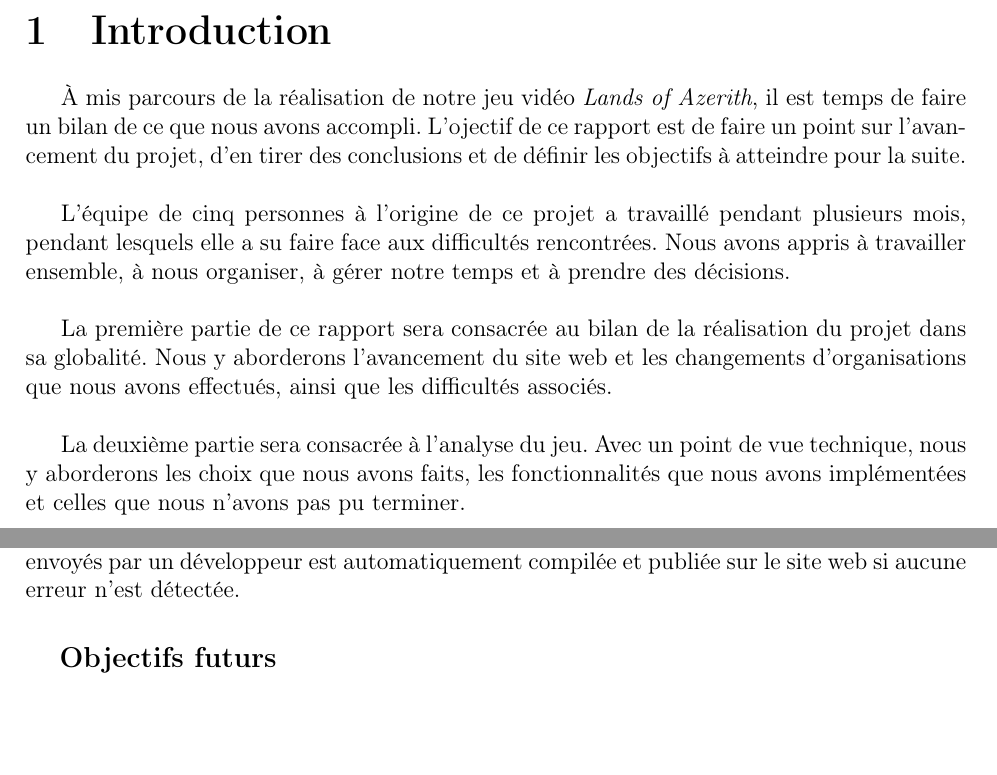
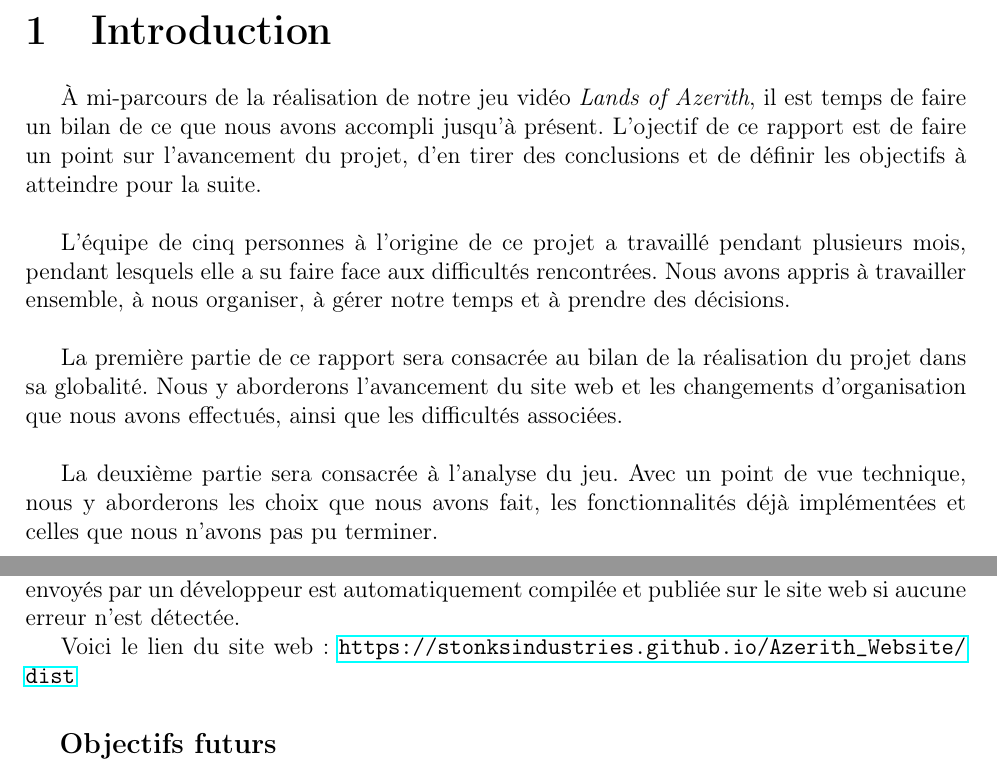
Before and after one commit to StonksIndustries/First_Defense_Report, a LaTeX document (First_Defense_Report.tex, which reads 0.format/introduction.tex, 1.project/website.tex): two parts of pages 4 and 7 of 22, joined at a grey line, cut so that both start at the same text, the shorter picture padded with empty space. Compiled offline with pdfLaTeX.

Commit message:
✏ Correcting spelling mistakes

```diff
--- a/0.format/introduction.tex
+++ b/0.format/introduction.tex
@@ -1,6 +1,6 @@
 % Written by multiple authors
 
-À mis parcours de la réalisation de notre jeu vidéo \gameName, il est temps de faire un bilan de ce que nous avons accompli.
+À mi-parcours de la réalisation de notre jeu vidéo \gameName, il est temps de faire un bilan de ce que nous avons accompli jusqu'à présent.
 L'ojectif de ce rapport est de faire un point sur l'avancement du projet, d'en tirer des conclusions et de définir les objectifs à atteindre pour la suite.
 \\
 
@@ -9,8 +9,9 @@ Nous avons appris à travailler ensemble, à nous organiser, à gérer notre tem
 \\
 
 La première partie de ce rapport sera consacrée au bilan de la réalisation du projet dans sa globalité.
-Nous y aborderons l'avancement du site web et les changements d'organisations que nous avons effectués, ainsi que les difficultés associés.
+Nous y aborderons l'avancement du site web et les changements d'organisation que nous avons effectués, ainsi que les difficultés associées.
 \\
 
 La deuxième partie sera consacrée à l'analyse du jeu.
-Avec un point de vue technique, nous y aborderons les choix que nous avons faits, les fonctionnalités que nous avons implémentées et celles que nous n'avons pas pu terminer.
+Avec un point de vue technique, nous y aborderons les choix que nous avons fait, les fonctionnalités déjà implémentées et celles que nous n'avons pas pu terminer.
+\\
--- a/1.project/website.tex
+++ b/1.project/website.tex
@@ -51,6 +51,8 @@ Il sera automatiquement compilé et publié grâce aux outils \textit{GitHub Act
 L'usage de ces outils permet de simplifier la publication du site web, et de le mettre à jour automatiquement à chaque modification du code source.
 Chaque nouvelle versions envoyés par un développeur est automatiquement compilée et publiée sur le site web si aucune erreur n'est détectée.
 
+Voici le lien du site web : \url{https://stonksindustries.github.io/Azerith_Website/dist}
+
 \subsubsection*{\hspace*{0.6cm}Objectifs futurs}
 
 Une fois les phases de développement et de publication terminées, le site web sera mis à jour régulièrement avec les dernières informations sur le jeu. Cela comprend les étapes de développement, les nouvelles fonctionnalités et les correctifs de bugs.
--- a/First_Defense_Report.tex
+++ b/First_Defense_Report.tex
@@ -41,16 +41,13 @@
 
 
 \title{
-    Rapport de Soutenance \\
+    Rapport de la première Soutenance \\
     \textbf{\gameName} \\
     \vspace{0.5cm}
     \includegraphics[width=5cm]{0.format/logo.png}
     \vspace{4.2cm}
 }
 \author{
-    % Mohamed Aziz Ben Amor \\
-    % \texttt{mohamed-aziz.ben-amor@epita.fr}
-    % \vspace{0.5cm}\and
     Ayemane Bouarbi \\
     \texttt{ayemane.bouarbi@epita.fr}
     \vspace{0.5cm}\and
```
